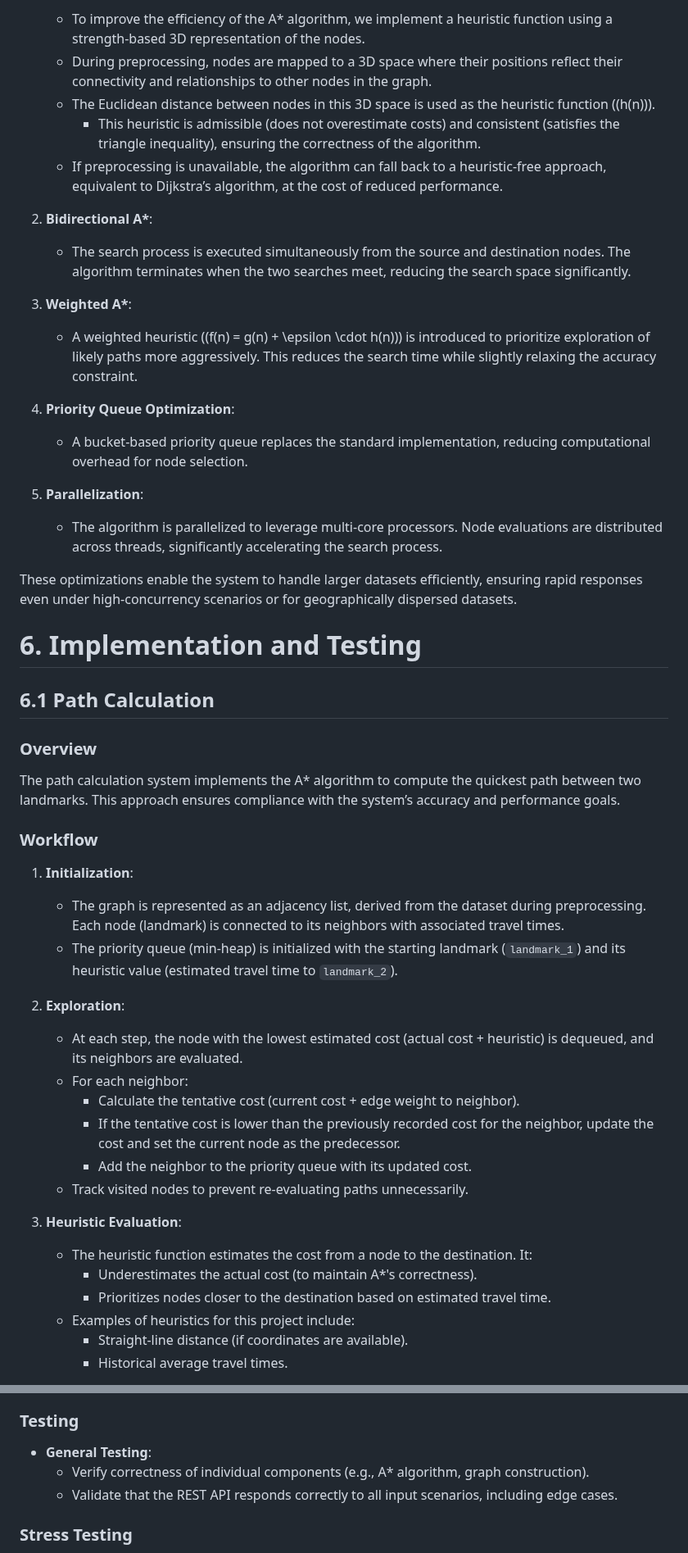
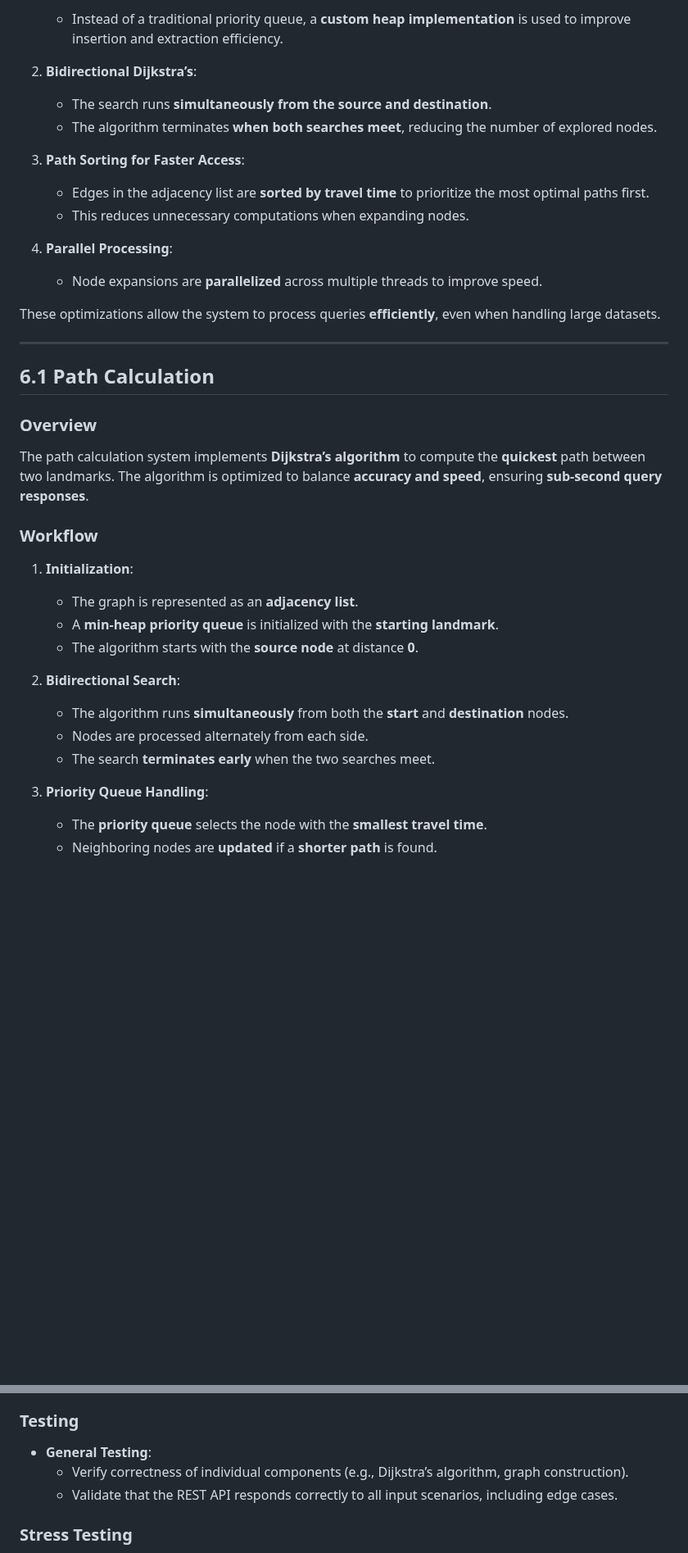
Before and after one commit to algosup/2024-2025-project-3-quickest-path-team-8, a Markdown page: documents/technical_specifications/technical_specifications.md, 2 parts joined by grey strips. Shown at 82% size. GitHub-like rendering; blank space fills up the shorter version.

Commit message:
Djikstra algorithm updated

```diff
--- a/documents/technical_specifications/technical_specifications.md
+++ b/documents/technical_specifications/technical_specifications.md
@@ -392,57 +387,45 @@ The A\* algorithm is further optimized to improve performance and scalability wh
 
-   - To improve the efficiency of the A\* algorithm, we implement a heuristic function using a strength-based 3D representation of the nodes.
-   - During preprocessing, nodes are mapped to a 3D space where their positions reflect their connectivity and relationships to other nodes in the graph.
-   - The Euclidean distance between nodes in this 3D space is used as the heuristic function (\(h(n)\)).
-     - This heuristic is admissible (does not overestimate costs) and consistent (satisfies the triangle inequality), ensuring the correctness of the algorithm.
-   - If preprocessing is unavailable, the algorithm can fall back to a heuristic-free approach, equivalent to Dijkstra’s algorithm, at the cost of reduced performance.
+   - Instead of a traditional priority queue, a **custom heap implementation** is used to improve insertion and extraction efficiency.
 
-2. **Bidirectional A\***:
+2. **Bidirectional Dijkstra’s**:
 
-   - The search process is executed simultaneously from the source and destination nodes. The algorithm terminates when the two searches meet, reducing the search space significantly.
+   - The search runs **simultaneously from the source and destination**.
+   - The algorithm terminates **when both searches meet**, reducing the number of explored nodes.
 
-3. **Weighted A\***:
+3. **Path Sorting for Faster Access**:
 
-   - A weighted heuristic (\(f(n) = g(n) + \epsilon \cdot h(n)\)) is introduced to prioritize exploration of likely paths more aggressively. This reduces the search time while slightly relaxing the accuracy constraint.
+   - Edges in the adjacency list are **sorted by travel time** to prioritize the most optimal paths first.
+   - This reduces unnecessary computations when expanding nodes.
 
-4. **Priority Queue Optimization**:
+4. **Parallel Processing**:
+   - Node expansions are **parallelized** across multiple threads to improve speed.
 
-   - A bucket-based priority queue replaces the standard implementation, reducing computational overhead for node selection.
+These optimizations allow the system to process queries **efficiently**, even when handling large datasets.
 
-5. **Parallelization**:
-   - The algorithm is parallelized to leverage multi-core processors. Node evaluations are distributed across threads, significantly accelerating the search process.
-
-These optimizations enable the system to handle larger datasets efficiently, ensuring rapid responses even under high-concurrency scenarios or for geographically dispersed datasets.
-
-# 6. Implementation and Testing
+---
 
 ## 6.1 Path Calculation
 
 ### Overview
 
-The path calculation system implements the A\* algorithm to compute the quickest path between two landmarks. This approach ensures compliance with the system’s accuracy and performance goals.
+The path calculation system implements **Dijkstra’s algorithm** to compute the **quickest** path between two landmarks. The algorithm is optimized to balance **accuracy and speed**, ensuring **sub-second query responses**.
 
 ### Workflow
 
 1. **Initialization**:
 
-   - The graph is represented as an adjacency list, derived from the dataset during preprocessing. Each node (landmark) is connected to its neighbors with associated travel times.
-   - The priority queue (min-heap) is initialized with the starting landmark (`landmark_1`) and its heuristic value (estimated travel time to `landmark_2`).
+   - The graph is represented as an **adjacency list**.
+   - A **min-heap priority queue** is initialized with the **starting landmark**.
+   - The algorithm starts with the **source node** at distance **0**.
 
-2. **Exploration**:
+2. **Bidirectional Search**:
 
-   - At each step, the node with the lowest estimated cost (actual cost + heuristic) is dequeued, and its neighbors are evaluated.
-   - For each neighbor:
-     - Calculate the tentative cost (current cost + edge weight to neighbor).
-     - If the tentative cost is lower than the previously recorded cost for the neighbor, update the cost and set the current node as the predecessor.
-     - Add the neighbor to the priority queue with its updated cost.
-   - Track visited nodes to prevent re-evaluating paths unnecessarily.
+   - The algorithm runs **simultaneously** from both the **start** and **destination** nodes.
+   - Nodes are processed alternately from each side.
+   - The search **terminates early** when the two searches meet.
 
-3. **Heuristic Evaluation**:
+3. **Priority Queue Handling**:
 
-   - The heuristic function estimates the cost from a node to the destination. It:
-     - Underestimates the actual cost (to maintain A\*'s correctness).
-     - Prioritizes nodes closer to the destination based on estimated travel time.
-   - Examples of heuristics for this project include:
-     - Straight-line distance (if coordinates are available).
-     - Historical average travel times.
+   - The **priority queue** selects the node with the **smallest travel time**.
+   - Neighboring nodes are **updated** if a **shorter path** is found.
 
@@ -637,7 +631,7 @@ Performance testing validates that the system meets its response time and scalab
 ### Testing
 
 - **General Testing**:
-  - Verify correctness of individual components (e.g., A\* algorithm, graph construction).
+  - Verify correctness of individual components (e.g., Dijkstra’s algorithm, graph construction).
   - Validate that the REST API responds correctly to all input scenarios, including edge cases.
 
 ### Stress Testing
```
Also changed, not shown: other parts of documents/technical_specifications/technical_specifications.md (+73 -67 lines).
